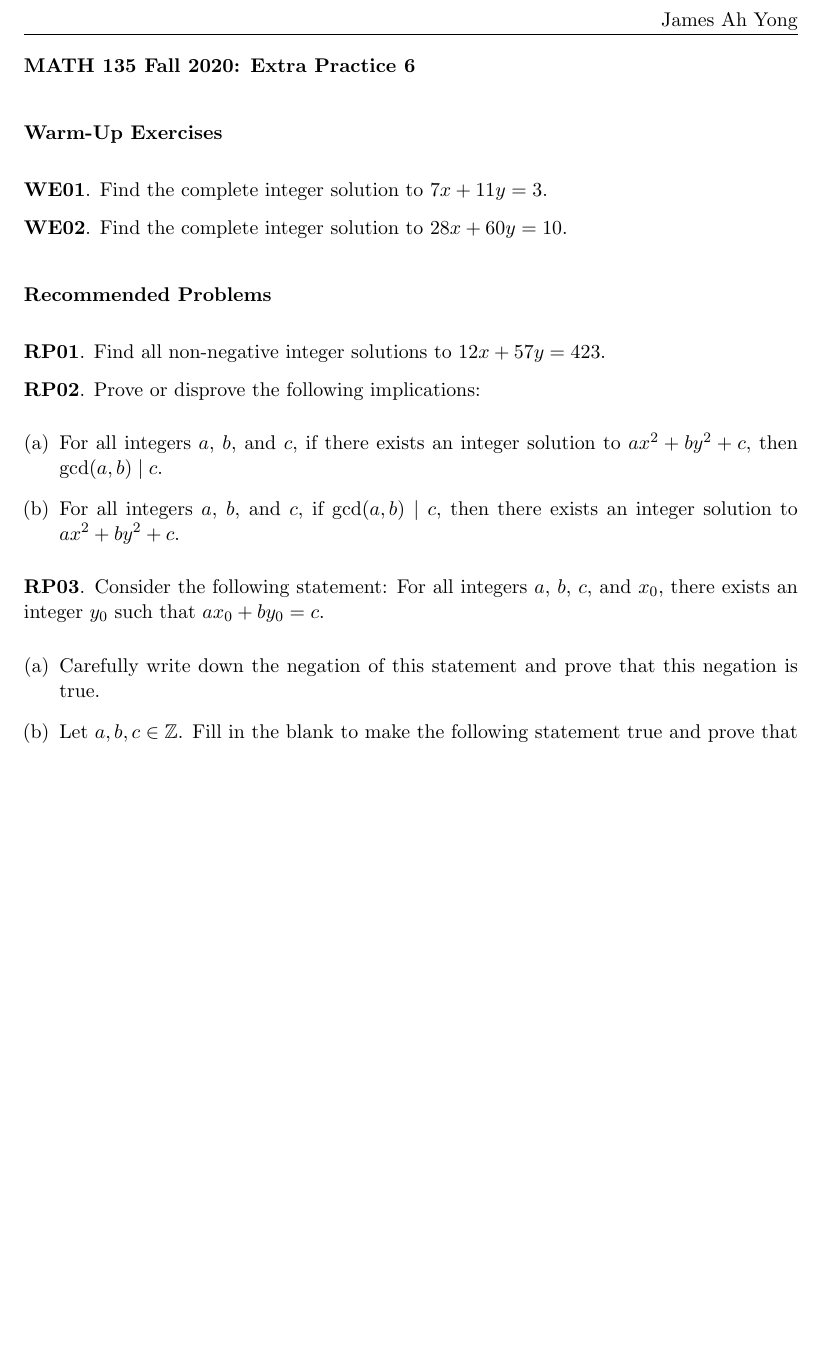
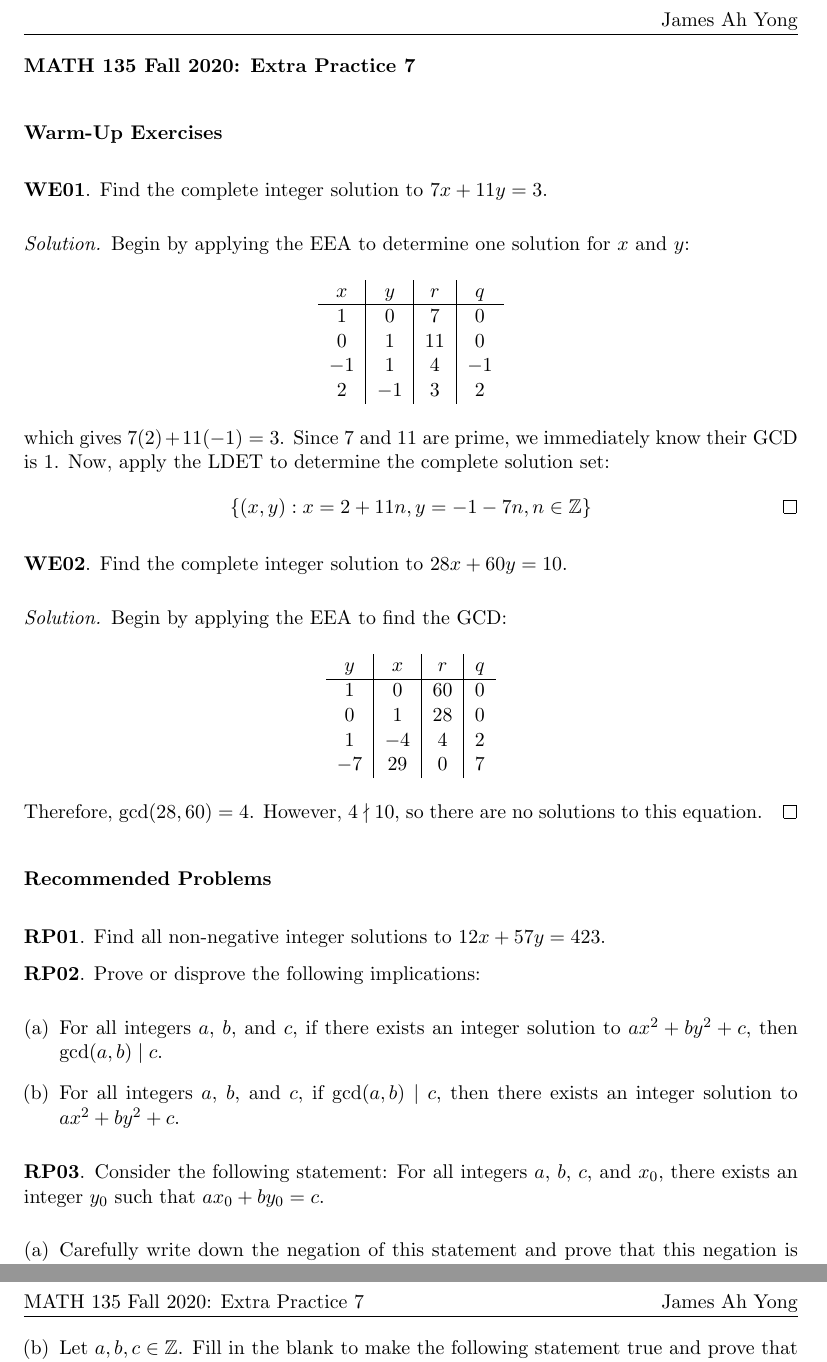
Before and after one commit to RetroCraft/problems, a LaTeX document (MATH135/EP07.tex): part of the page before the commit and two parts of pages 1 and 2 of 2 after it, the two joined at a grey line, cut so that both start at the same text, the shorter picture padded with empty space. Compiled offline with pdfLaTeX.

Commit message:
MATH137/EP07: WE
Former-commit-id: 328c2026d8466a83192439f96139a231ed3764b7

```diff
--- a/MATH135/EP07.tex
+++ b/MATH135/EP07.tex
@@ -1,5 +1,5 @@
 \input{../header}
-\title{MATH 135 Fall 2020: Extra Practice 6}
+\title{MATH 135 Fall 2020: Extra Practice 7}
 
 \begin{document}
 \thispagestyle{firstpage}
@@ -9,9 +9,41 @@
 \qsection{Warm-Up Exercises}{WE}
 
 \question Find the complete integer solution to $7x+11y=3$.
+\begin{proof}[Solution]
+  Begin by applying the EEA to determine one solution for $x$ and $y$:
+  \begin{center}
+    \begin{tabular}{C|C|C|C}
+      x  & y  & r  & q  \\ \hline
+      1  & 0  & 7  & 0  \\
+      0  & 1  & 11 & 0  \\
+      -1 & 1  & 4  & -1 \\
+      2  & -1 & 3  & 2
+    \end{tabular}
+  \end{center}
+  which gives $7(2)+11(-1)=3$.
+  Since 7 and 11 are prime, we immediately know their GCD is 1.
+  Now, apply the LDET to determine the complete solution set:
+  \begin{equation*}
+    \{ (x,y) : x = 2 + 11n, y = -1 -7n, n\in\Z \} \qedhere
+  \end{equation*}
+\end{proof}
 
 
 \question Find the complete integer solution to $28x+60y=10$.
+\begin{proof}[Solution]
+  Begin by applying the EEA to find the GCD\@:
+  \begin{center}
+    \begin{tabular}{C|C|C|C}
+      y  & x  & r  & q \\ \hline
+      1  & 0  & 60 & 0 \\
+      0  & 1  & 28 & 0 \\
+      1  & -4 & 4  & 2 \\
+      -7 & 29 & 0  & 7
+    \end{tabular}
+  \end{center}
+  Therefore, $\gcd(28,60)=4$.
+  However, $4 \nmid 10$, so there are no solutions to this equation.
+\end{proof}
 
 
 \qsection{Recommended Problems}{RP}
```
